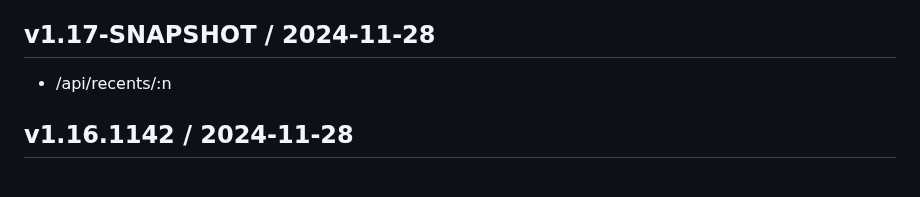
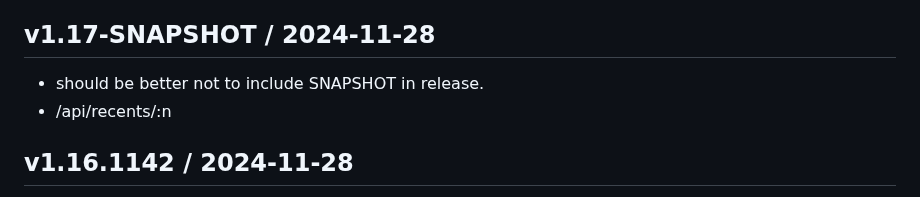
Before and after one commit to hkim0331/py99, a Markdown page: CHANGELOG.md, the part around the change. Drawn GitHub-style.

Commit message:
deployed

```diff
--- a/CHANGELOG.md
+++ b/CHANGELOG.md
@@ -16,6 +16,7 @@
 
 ## v1.17-SNAPSHOT / 2024-11-28
 
+- should be better not to include SNAPSHOT in release.
 - /api/recents/:n
 
 ## v1.16.1142 / 2024-11-28
```
